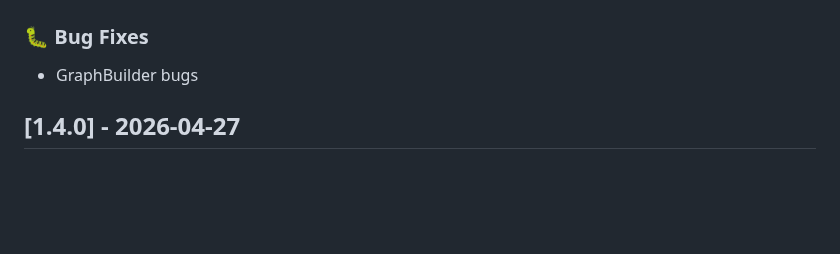
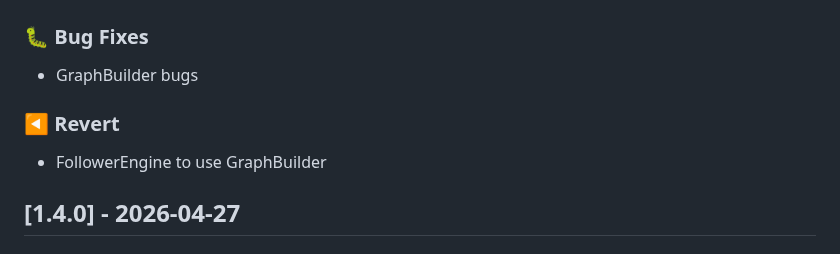
Before and after one commit to Jimmie14/fit-bpc-prp, a Markdown page: CHANGELOG.md, the part around the change. Rendered like a GitHub page; blank space fills up the shorter version.

Commit message:
ci: update changelog

```diff
--- a/CHANGELOG.md
+++ b/CHANGELOG.md
@@ -3,6 +3,10 @@
 ### 🐛 Bug Fixes
 
 - GraphBuilder bugs
+
+### ◀️ Revert
+
+- FollowerEngine to use GraphBuilder
 ## [1.4.0] - 2026-04-27
 
 ### 🚀 Features
```
